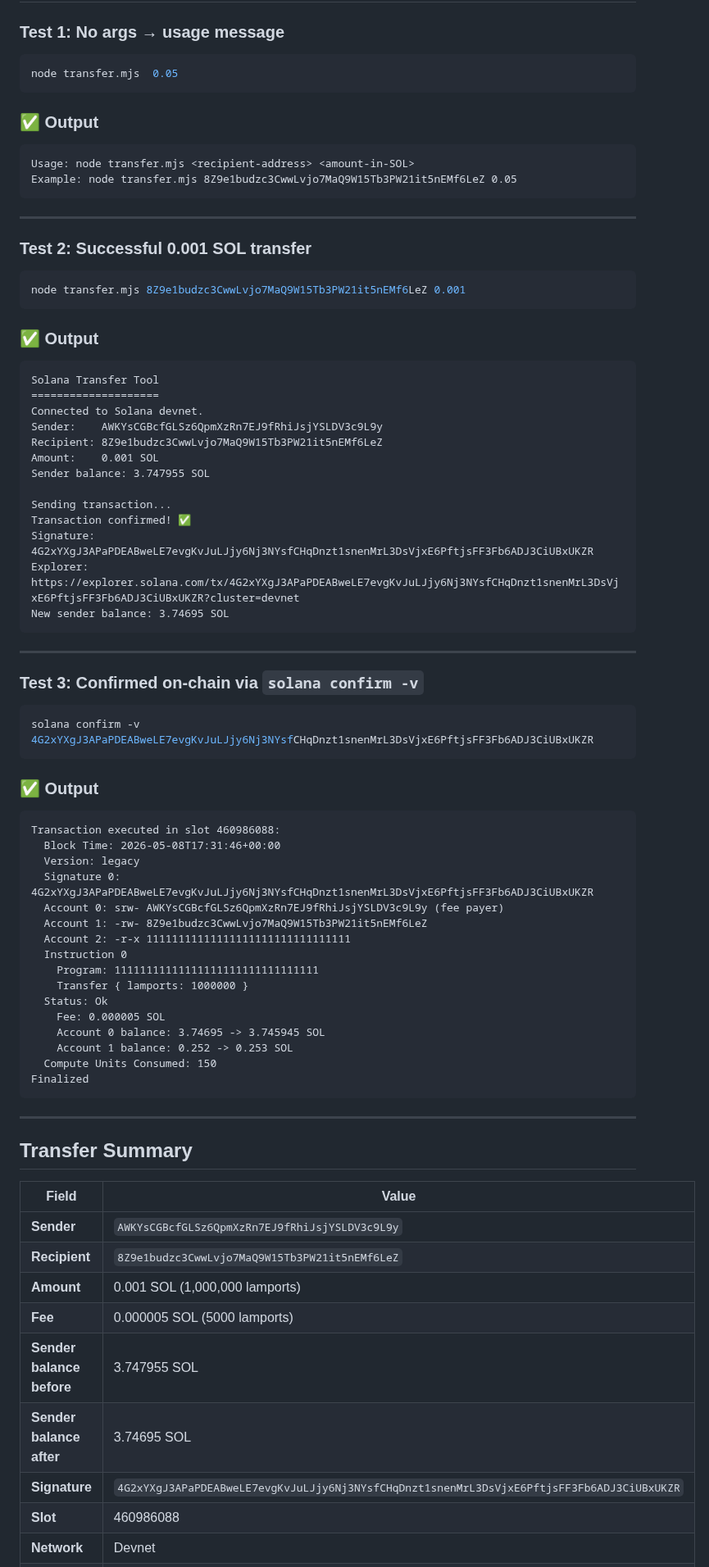
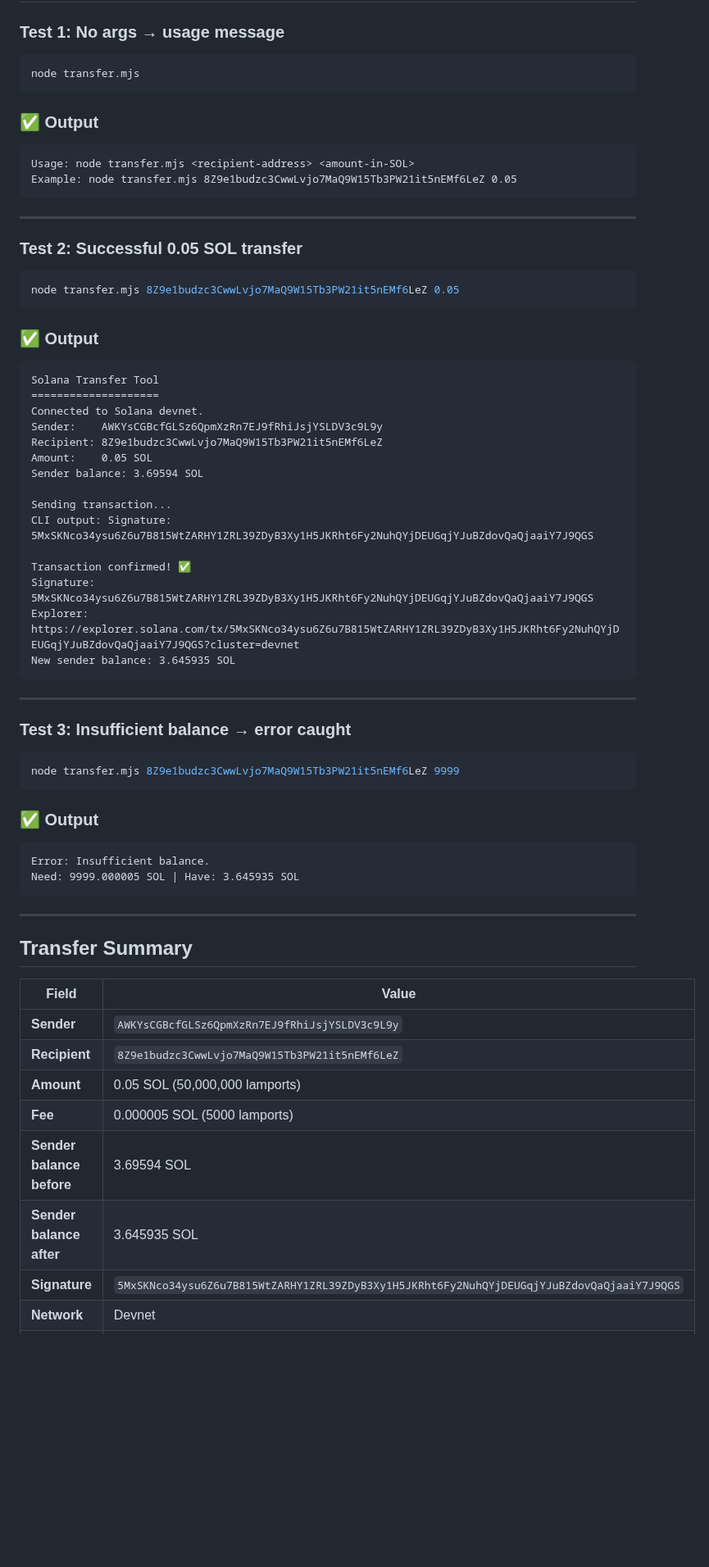
Before and after one commit to gopichandchalla16/100-days-of-solana, a Markdown page: day-17-transfer-tool/README.md, the part around one of its changes. Shown at 82% size. Drawn GitHub-style; blank space fills up the shorter version.

Commit message:
Day 17: Update README with real confirmed signature 5MxSKNco

````diff
--- a/day-17-transfer-tool/README.md
+++ b/day-17-transfer-tool/README.md
@@ -29,7 +29,7 @@ npm pkg set type=module
 
 ### Test 1: No args → usage message
 ```bash
-node transfer.mjs  0.05
+node transfer.mjs
 ```
 
 ### ✅ Output
@@ -40,9 +40,9 @@ Example: node transfer.mjs 8Z9e1budzc3CwwLvjo7MaQ9W15Tb3PW21it5nEMf6LeZ 0.05
 
 ---
 
-### Test 2: Successful 0.001 SOL transfer
+### Test 2: Successful 0.05 SOL transfer
 ```bash
-node transfer.mjs 8Z9e1budzc3CwwLvjo7MaQ9W15Tb3PW21it5nEMf6LeZ 0.001
+node transfer.mjs 8Z9e1budzc3CwwLvjo7MaQ9W15Tb3PW21it5nEMf6LeZ 0.05
 ```
 
 ### ✅ Output
@@ -52,41 +52,29 @@ Solana Transfer Tool
 Connected to Solana devnet.
 Sender:    AWKYsCGBcfGLSz6QpmXzRn7EJ9fRhiJsjYSLDV3c9L9y
 Recipient: 8Z9e1budzc3CwwLvjo7MaQ9W15Tb3PW21it5nEMf6LeZ
-Amount:    0.001 SOL
-Sender balance: 3.747955 SOL
+Amount:    0.05 SOL
+Sender balance: 3.69594 SOL
 
 Sending transaction...
+CLI output: Signature: 5MxSKNco34ysu6Z6u7B815WtZARHY1ZRL39ZDyB3Xy1H5JKRht6Fy2NuhQYjDEUGqjYJuBZdovQaQjaaiY7J9QGS
+
 Transaction confirmed! ✅
-Signature: 4G2xYXgJ3APaPDEABweLE7evgKvJuLJjy6Nj3NYsfCHqDnzt1snenMrL3DsVjxE6PftjsFF3Fb6ADJ3CiUBxUKZR
-Explorer:  https://explorer.solana.com/tx/4G2xYXgJ3APaPDEABweLE7evgKvJuLJjy6Nj3NYsfCHqDnzt1snenMrL3DsVjxE6PftjsFF3Fb6ADJ3CiUBxUKZR?cluster=devnet
-New sender balance: 3.74695 SOL
+Signature: 5MxSKNco34ysu6Z6u7B815WtZARHY1ZRL39ZDyB3Xy1H5JKRht6Fy2NuhQYjDEUGqjYJuBZdovQaQjaaiY7J9QGS
+Explorer:  https://explorer.solana.com/tx/5MxSKNco34ysu6Z6u7B815WtZARHY1ZRL39ZDyB3Xy1H5JKRht6Fy2NuhQYjDEUGqjYJuBZdovQaQjaaiY7J9QGS?cluster=devnet
+New sender balance: 3.645935 SOL
 ```
 
 ---
 
-### Test 3: Confirmed on-chain via `solana confirm -v`
+### Test 3: Insufficient balance → error caught
 ```bash
-solana confirm -v 4G2xYXgJ3APaPDEABweLE7evgKvJuLJjy6Nj3NYsfCHqDnzt1snenMrL3DsVjxE6PftjsFF3Fb6ADJ3CiUBxUKZR
+node transfer.mjs 8Z9e1budzc3CwwLvjo7MaQ9W15Tb3PW21it5nEMf6LeZ 9999
 ```
 
 ### ✅ Output
 ```
-Transaction executed in slot 460986088:
-  Block Time: 2026-05-08T17:31:46+00:00
-  Version: legacy
-  Signature 0: 4G2xYXgJ3APaPDEABweLE7evgKvJuLJjy6Nj3NYsfCHqDnzt1snenMrL3DsVjxE6PftjsFF3Fb6ADJ3CiUBxUKZR
-  Account 0: srw- AWKYsCGBcfGLSz6QpmXzRn7EJ9fRhiJsjYSLDV3c9L9y (fee payer)
-  Account 1: -rw- 8Z9e1budzc3CwwLvjo7MaQ9W15Tb3PW21it5nEMf6LeZ
-  Account 2: -r-x 11111111111111111111111111111111
-  Instruction 0
-    Program: 11111111111111111111111111111111
-    Transfer { lamports: 1000000 }
-  Status: Ok
-    Fee: 0.000005 SOL
-    Account 0 balance: 3.74695 -> 3.745945 SOL
-    Account 1 balance: 0.252 -> 0.253 SOL
-  Compute Units Consumed: 150
-Finalized
+Error: Insufficient balance.
+Need: 9999.000005 SOL | Have: 3.645935 SOL
 ```
 
 ---
@@ -97,10 +85,9 @@ Finalized
 |-------|-------|
 | **Sender** | `AWKYsCGBcfGLSz6QpmXzRn7EJ9fRhiJsjYSLDV3c9L9y` |
 | **Recipient** | `8Z9e1budzc3CwwLvjo7MaQ9W15Tb3PW21it5nEMf6LeZ` |
-| **Amount** | 0.001 SOL (1,000,000 lamports) |
+| **Amount** | 0.05 SOL (50,000,000 lamports) |
 | **Fee** | 0.000005 SOL (5000 lamports) |
-| **Sender balance before** | 3.747955 SOL |
-| **Sender balance after** | 3.74695 SOL |
-| **Signature** | `4G2xYXgJ3APaPDEABweLE7evgKvJuLJjy6Nj3NYsfCHqDnzt1snenMrL3DsVjxE6PftjsFF3Fb6ADJ3CiUBxUKZR` |
-| **Slot** | 460986088 |
+| **Sender balance before** | 3.69594 SOL |
+| **Sender balance after** | 3.645935 SOL |
+| **Signature** | `5MxSKNco34ysu6Z6u7B815WtZARHY1ZRL39ZDyB3Xy1H5JKRht6Fy2NuhQYjDEUGqjYJuBZdovQaQjaaiY7J9QGS` |
 | **Network** | Devnet |
````
Also changed, not shown: other parts of day-17-transfer-tool/README.md (+5 -5 lines).
